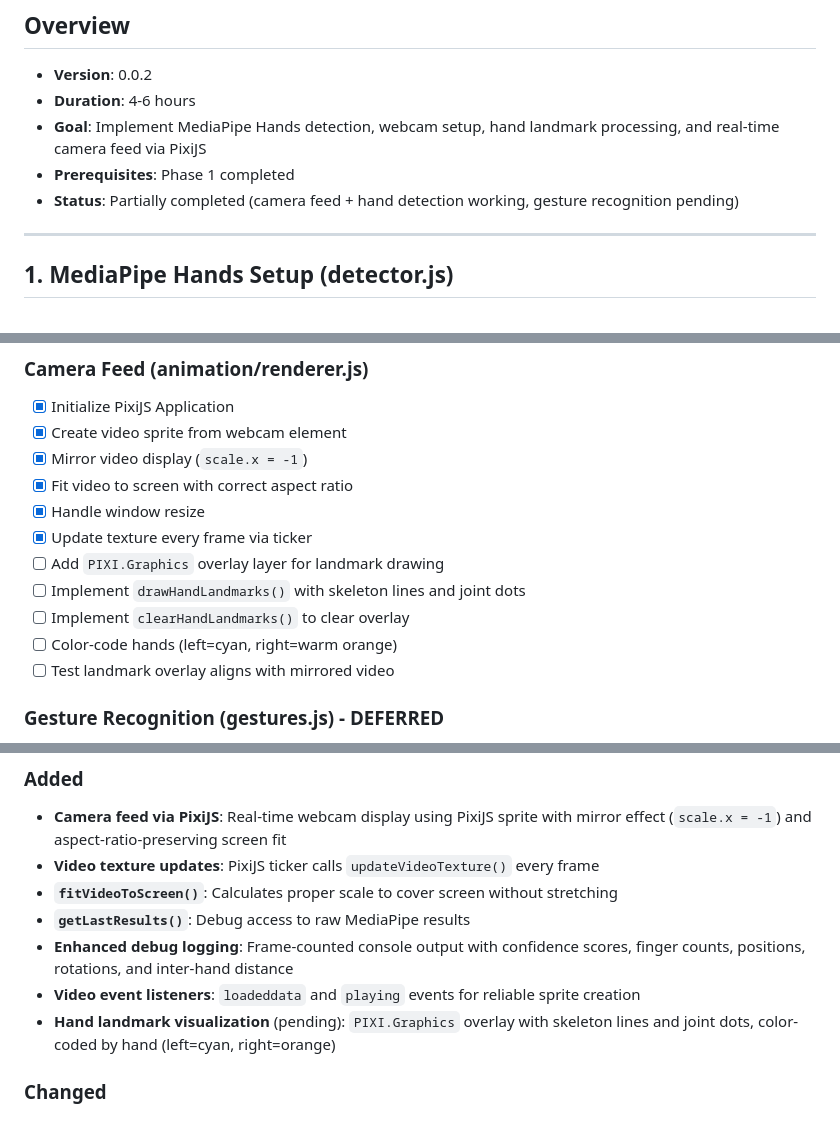
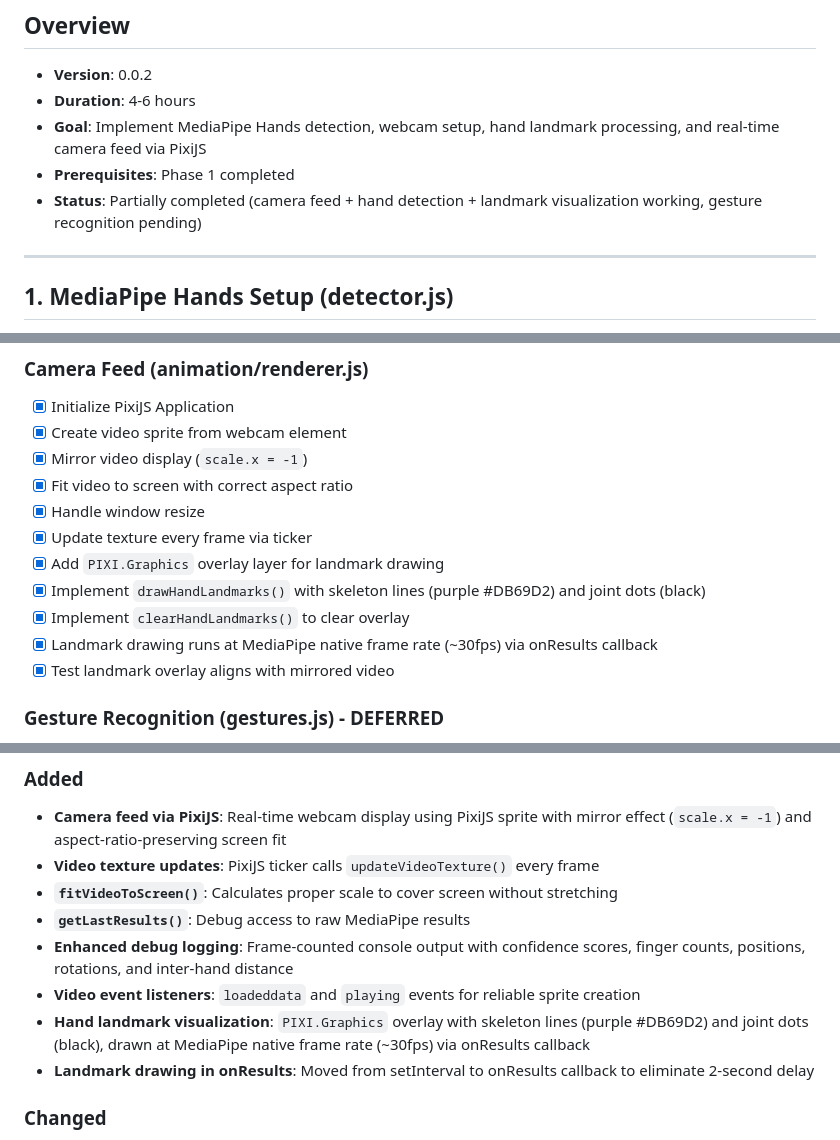
Before and after one commit to shonenxnaifu/akira-88, a Markdown page: docs/implementation/phase2-0.0.2.md, 3 parts joined by grey strips. Drawn GitHub-style.

Commit message:
docs: update phase 2

```diff
--- a/docs/implementation/phase2-0.0.2.md
+++ b/docs/implementation/phase2-0.0.2.md
@@ -5,7 +5,7 @@
 - **Duration**: 4-6 hours
 - **Goal**: Implement MediaPipe Hands detection, webcam setup, hand landmark processing, and real-time camera feed via PixiJS
 - **Prerequisites**: Phase 1 completed
-- **Status**: Partially completed (camera feed + hand detection working, gesture recognition pending)
+- **Status**: Partially completed (camera feed + hand detection + landmark visualization working, gesture recognition pending)
 
 ---
 
@@ -172,11 +173,11 @@ All functions deferred to next iteration:
 - [x] Fit video to screen with correct aspect ratio
 - [x] Handle window resize
 - [x] Update texture every frame via ticker
-- [ ] Add `PIXI.Graphics` overlay layer for landmark drawing
-- [ ] Implement `drawHandLandmarks()` with skeleton lines and joint dots
-- [ ] Implement `clearHandLandmarks()` to clear overlay
-- [ ] Color-code hands (left=cyan, right=warm orange)
-- [ ] Test landmark overlay aligns with mirrored video
+- [x] Add `PIXI.Graphics` overlay layer for landmark drawing
+- [x] Implement `drawHandLandmarks()` with skeleton lines (purple #DB69D2) and joint dots (black)
+- [x] Implement `clearHandLandmarks()` to clear overlay
+- [x] Landmark drawing runs at MediaPipe native frame rate (~30fps) via onResults callback
+- [x] Test landmark overlay aligns with mirrored video
 
 ### Gesture Recognition (gestures.js) - DEFERRED
 - [ ] Implement `detectElementSelection()` - bass, synth, drum
@@ -218,7 +219,8 @@ All functions deferred to next iteration:
 - **`getLastResults()`**: Debug access to raw MediaPipe results
 - **Enhanced debug logging**: Frame-counted console output with confidence scores, finger counts, positions, rotations, and inter-hand distance
 - **Video event listeners**: `loadeddata` and `playing` events for reliable sprite creation
-- **Hand landmark visualization** (pending): `PIXI.Graphics` overlay with skeleton lines and joint dots, color-coded by hand (left=cyan, right=orange)
+- **Hand landmark visualization**: `PIXI.Graphics` overlay with skeleton lines (purple #DB69D2) and joint dots (black), drawn at MediaPipe native frame rate (~30fps) via onResults callback
+- **Landmark drawing in onResults**: Moved from setInterval to onResults callback to eliminate 2-second delay
 
 ### Changed
 - **`minDetectionConfidence`**: Lowered from 0.7 to 0.5 for easier initial detection
```
Also changed, not shown: other parts of docs/implementation/phase2-0.0.2.md (+2 -1 lines).
